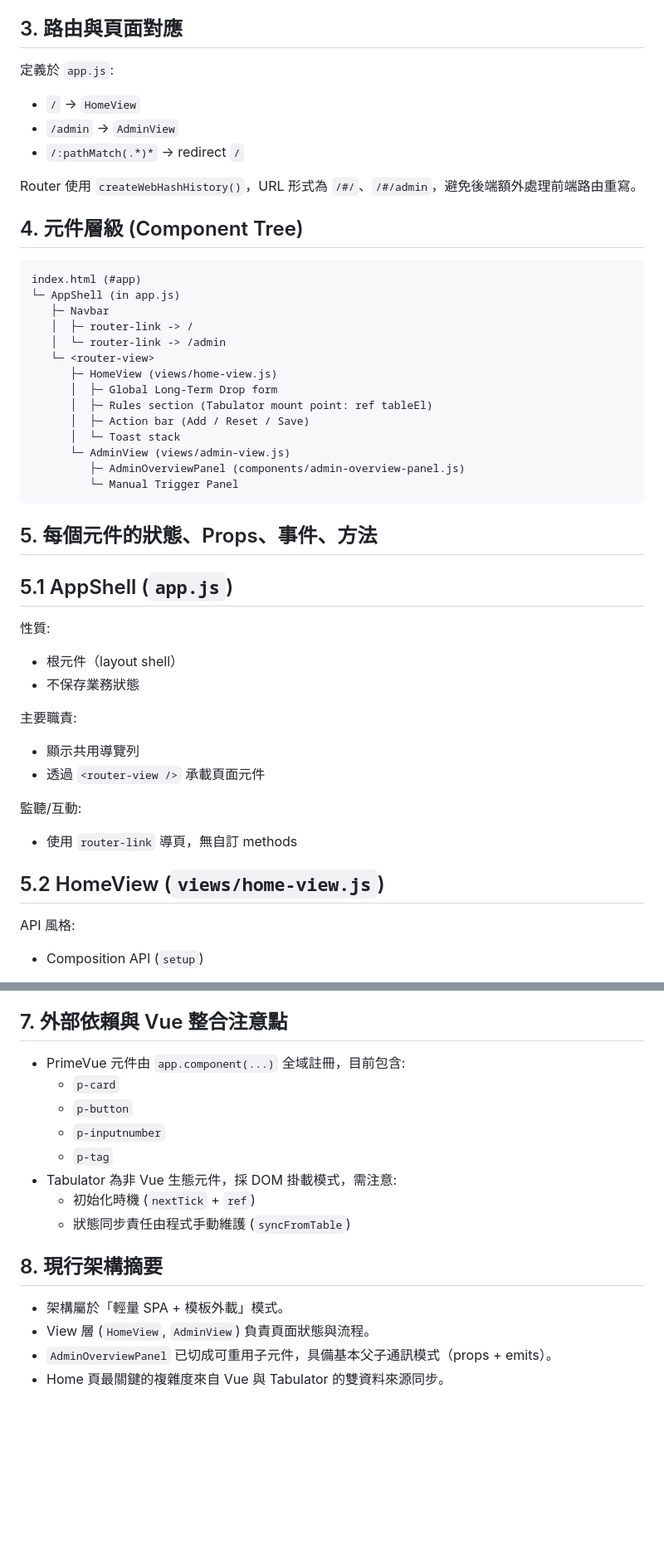
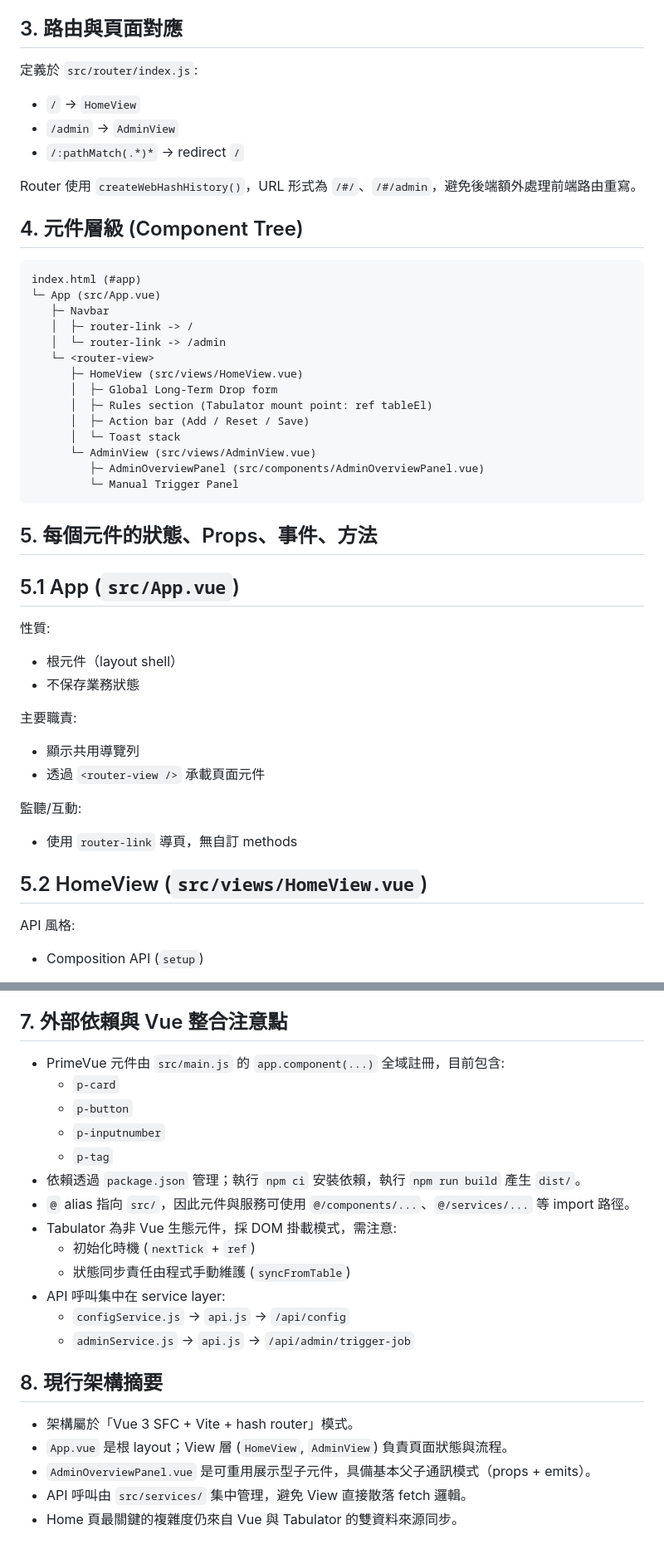
Before and after one commit to paec/stock_alert_admin, a Markdown page: web/VUE_ARCHITECTURE.md, 2 parts joined by grey strips. Shown at 83% size. Rendered like a GitHub page; blank space fills up the shorter version.

````diff
--- a/web/VUE_ARCHITECTURE.md
+++ b/web/VUE_ARCHITECTURE.md
@@ -107,7 +126,7 @@
 
 ## 3. 路由與頁面對應
 
-定義於 `app.js`:
+定義於 `src/router/index.js`:
 
 - `/` -> `HomeView`
 - `/admin` -> `AdminView`
@@ -119,24 +138,24 @@ Router 使用 `createWebHashHistory()`，URL 形式為 `/#/`、`/#/admin`，避
 
 ```text
 index.html (#app)
-└─ AppShell (in app.js)
+└─ App (src/App.vue)
    ├─ Navbar
    │  ├─ router-link -> /
    │  └─ router-link -> /admin
    └─ <router-view>
-      ├─ HomeView (views/home-view.js)
+      ├─ HomeView (src/views/HomeView.vue)
       │  ├─ Global Long-Term Drop form
       │  ├─ Rules section (Tabulator mount point: ref tableEl)
       │  ├─ Action bar (Add / Reset / Save)
       │  └─ Toast stack
-      └─ AdminView (views/admin-view.js)
-         ├─ AdminOverviewPanel (components/admin-overview-panel.js)
+      └─ AdminView (src/views/AdminView.vue)
+         ├─ AdminOverviewPanel (src/components/AdminOverviewPanel.vue)
          └─ Manual Trigger Panel
 ```
 
 ## 5. 每個元件的狀態、Props、事件、方法
 
-## 5.1 AppShell (`app.js`)
+## 5.1 App (`src/App.vue`)
 
 性質:
 
@@ -152,7 +171,7 @@ index.html (#app)
 
 - 使用 `router-link` 導頁，無自訂 methods
 
-## 5.2 HomeView (`views/home-view.js`)
+## 5.2 HomeView (`src/views/HomeView.vue`)
 
 API 風格:
 
@@ -312,18 +331,24 @@ Admin 頁:
 
 ## 7. 外部依賴與 Vue 整合注意點
 
-- PrimeVue 元件由 `app.component(...)` 全域註冊，目前包含:
+- PrimeVue 元件由 `src/main.js` 的 `app.component(...)` 全域註冊，目前包含:
   - `p-card`
   - `p-button`
   - `p-inputnumber`
   - `p-tag`
+- 依賴透過 `package.json` 管理；執行 `npm ci` 安裝依賴，執行 `npm run build` 產生 `dist/`。
+- `@` alias 指向 `src/`，因此元件與服務可使用 `@/components/...`、`@/services/...` 等 import 路徑。
 - Tabulator 為非 Vue 生態元件，採 DOM 掛載模式，需注意:
   - 初始化時機 (`nextTick` + `ref`)
   - 狀態同步責任由程式手動維護 (`syncFromTable`)
+- API 呼叫集中在 service layer:
+  - `configService.js` -> `api.js` -> `/api/config`
+  - `adminService.js` -> `api.js` -> `/api/admin/trigger-job`
 
 ## 8. 現行架構摘要
 
-- 架構屬於「輕量 SPA + 模板外載」模式。
-- View 層 (`HomeView`, `AdminView`) 負責頁面狀態與流程。
-- `AdminOverviewPanel` 已切成可重用子元件，具備基本父子通訊模式（props + emits）。
-- Home 頁最關鍵的複雜度來自 Vue 與 Tabulator 的雙資料來源同步。
+- 架構屬於「Vue 3 SFC + Vite + hash router」模式。
+- `App.vue` 是根 layout；View 層 (`HomeView`, `AdminView`) 負責頁面狀態與流程。
+- `AdminOverviewPanel.vue` 是可重用展示型子元件，具備基本父子通訊模式（props + emits）。
+- API 呼叫由 `src/services/` 集中管理，避免 View 直接散落 fetch 邏輯。
+- Home 頁最關鍵的複雜度仍來自 Vue 與 Tabulator 的雙資料來源同步。
````
Also changed, not shown: other parts of web/VUE_ARCHITECTURE.md (+63 -44 lines).
